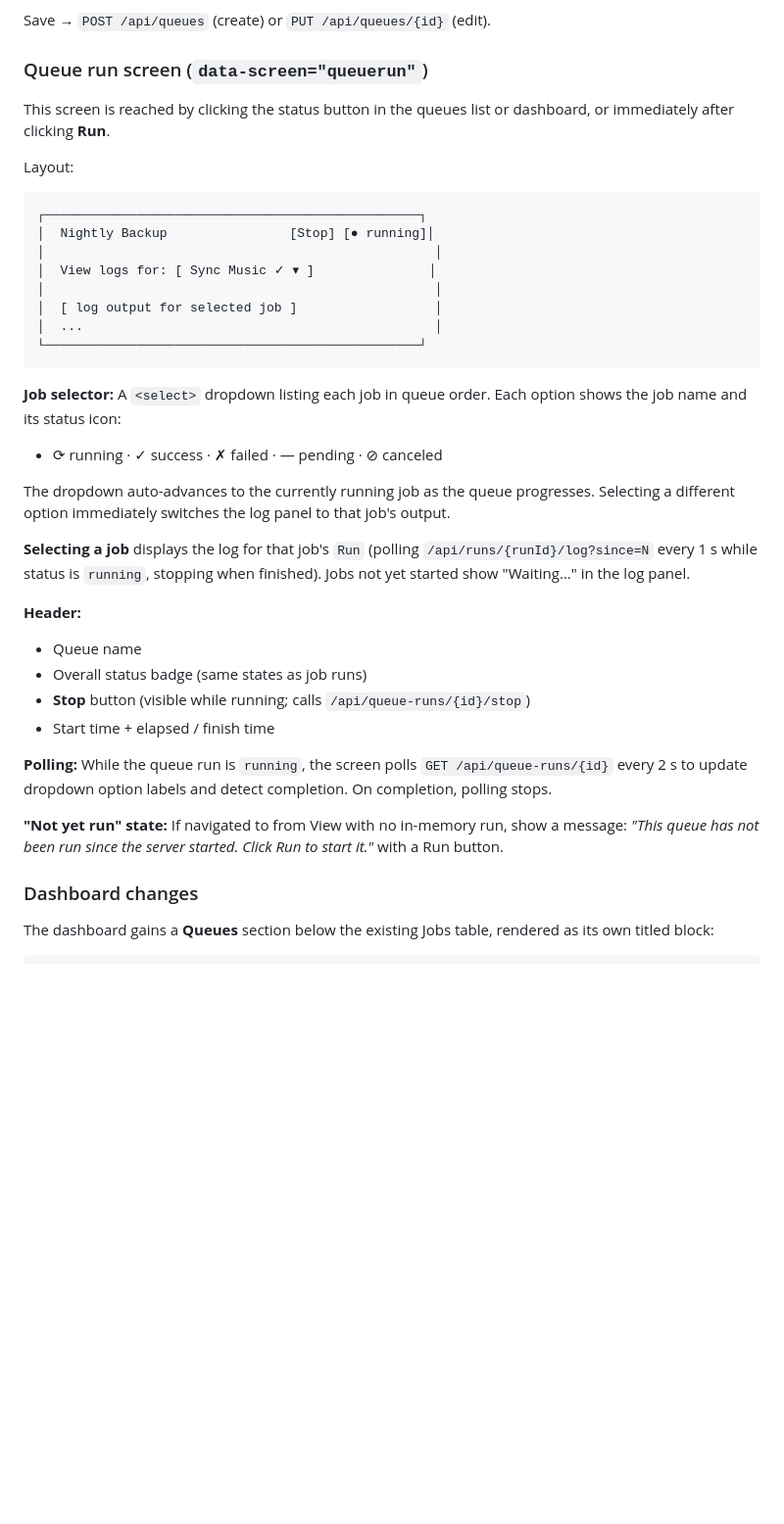
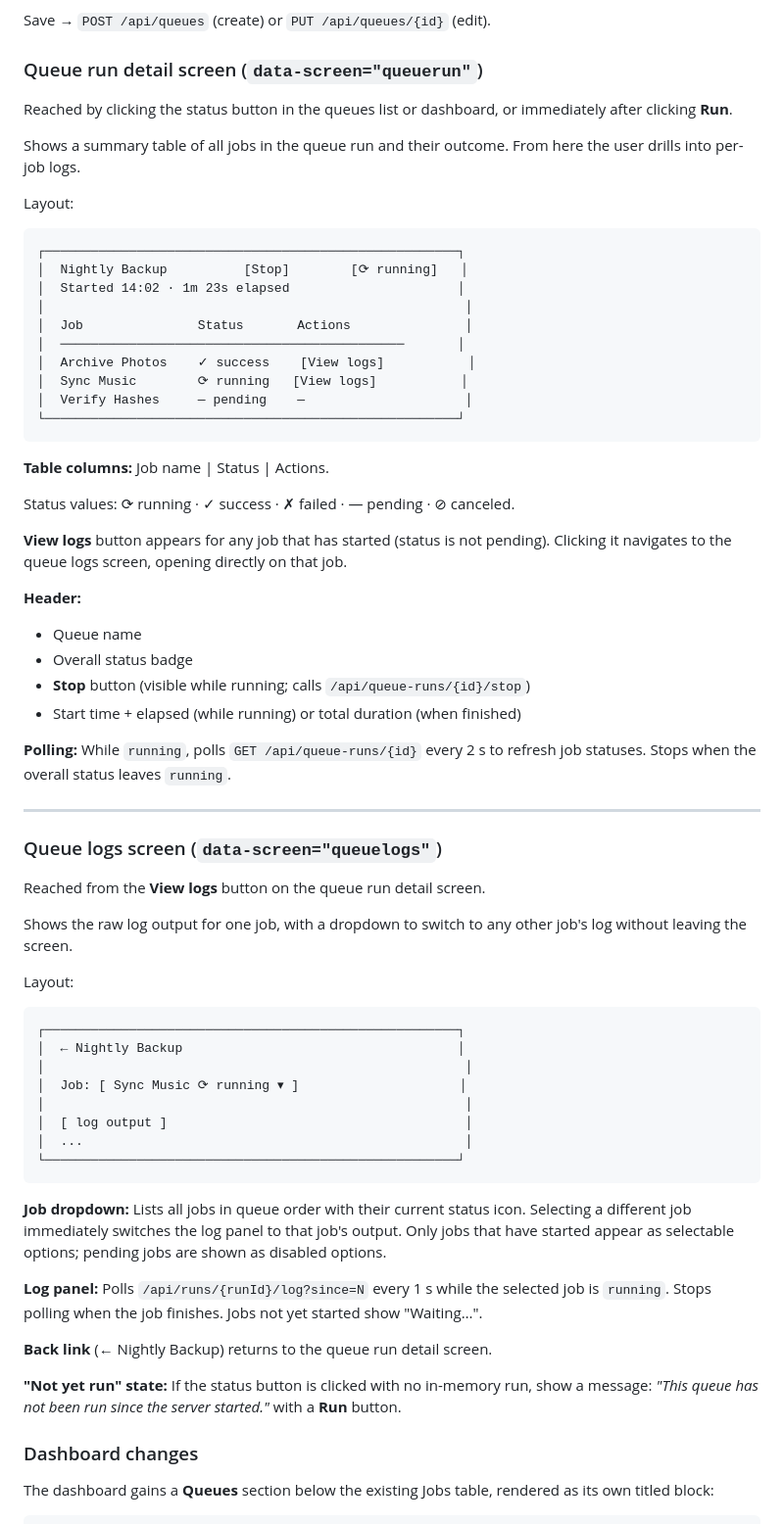
Before and after one commit to yetanotherchris/rclone-web, a Markdown page: docs/queue-feature-spec.md, the part around the change. Shown at 98% size. Rendered like a GitHub page; blank space fills up the shorter version.

Commit message:
Spec: split queue run into detail screen and logs screen
Detail screen shows a job-by-job status table with View logs buttons.
Logs screen shows log output with a dropdown to switch between jobs.
Back link returns from logs to detail.

https://claude.ai/code/session_01QX9t23uAgPhexe86cSeJCZ

````diff
--- a/docs/queue-feature-spec.md
+++ b/docs/queue-feature-spec.md
@@ -208,48 +208,82 @@ Fields:
 
 Save → `POST /api/queues` (create) or `PUT /api/queues/{id}` (edit).
 
-### Queue run screen (`data-screen="queuerun"`)
+### Queue run detail screen (`data-screen="queuerun"`)
 
-This screen is reached by clicking the status button in the queues list or dashboard, or immediately after clicking **Run**.
+Reached by clicking the status button in the queues list or dashboard, or
+immediately after clicking **Run**.
+
+Shows a summary table of all jobs in the queue run and their outcome. From here
+the user drills into per-job logs.
 
 Layout:
 
 ```
-┌─────────────────────────────────────────────────┐
-│  Nightly Backup                [Stop] [● running]│
-│                                                   │
-│  View logs for: [ Sync Music ✓ ▾ ]               │
-│                                                   │
-│  [ log output for selected job ]                  │
-│  ...                                              │
-└─────────────────────────────────────────────────┘
+┌──────────────────────────────────────────────────────┐
+│  Nightly Backup          [Stop]        [⟳ running]   │
+│  Started 14:02 · 1m 23s elapsed                      │
+│                                                       │
+│  Job               Status       Actions               │
+│  ─────────────────────────────────────────────       │
+│  Archive Photos    ✓ success    [View logs]           │
+│  Sync Music        ⟳ running   [View logs]           │
+│  Verify Hashes     — pending    —                     │
+└──────────────────────────────────────────────────────┘
 ```
 
-**Job selector:** A `<select>` dropdown listing each job in queue order. Each
-option shows the job name and its status icon:
-- ⟳ running · ✓ success · ✗ failed · — pending · ⊘ canceled
+**Table columns:** Job name | Status | Actions.
 
-The dropdown auto-advances to the currently running job as the queue progresses.
-Selecting a different option immediately switches the log panel to that job's
-output.
+Status values: ⟳ running · ✓ success · ✗ failed · — pending · ⊘ canceled.
 
-**Selecting a job** displays the log for that job's `Run` (polling
-`/api/runs/{runId}/log?since=N` every 1 s while status is `running`, stopping
-when finished). Jobs not yet started show "Waiting…" in the log panel.
+**View logs** button appears for any job that has started (status is not
+pending). Clicking it navigates to the queue logs screen, opening directly on
+that job.
 
 **Header:**
 - Queue name
-- Overall status badge (same states as job runs)
+- Overall status badge
 - **Stop** button (visible while running; calls `/api/queue-runs/{id}/stop`)
-- Start time + elapsed / finish time
+- Start time + elapsed (while running) or total duration (when finished)
 
-**Polling:** While the queue run is `running`, the screen polls
-`GET /api/queue-runs/{id}` every 2 s to update dropdown option labels and detect
-completion. On completion, polling stops.
+**Polling:** While `running`, polls `GET /api/queue-runs/{id}` every 2 s to
+refresh job statuses. Stops when the overall status leaves `running`.
 
-**"Not yet run" state:** If navigated to from View with no in-memory run, show a
-message: *"This queue has not been run since the server started. Click Run to
-start it."* with a Run button.
+---
+
+### Queue logs screen (`data-screen="queuelogs"`)
+
+Reached from the **View logs** button on the queue run detail screen.
+
+Shows the raw log output for one job, with a dropdown to switch to any other
+job's log without leaving the screen.
+
+Layout:
+
+```
+┌──────────────────────────────────────────────────────┐
+│  ← Nightly Backup                                    │
+│                                                       │
+│  Job: [ Sync Music ⟳ running ▾ ]                     │
+│                                                       │
+│  [ log output ]                                       │
+│  ...                                                  │
+└──────────────────────────────────────────────────────┘
+```
+
+**Job dropdown:** Lists all jobs in queue order with their current status icon.
+Selecting a different job immediately switches the log panel to that job's
+output. Only jobs that have started appear as selectable options; pending jobs
+are shown as disabled options.
+
+**Log panel:** Polls `/api/runs/{runId}/log?since=N` every 1 s while the
+selected job is `running`. Stops polling when the job finishes. Jobs not yet
+started show "Waiting…".
+
+**Back link** (← Nightly Backup) returns to the queue run detail screen.
+
+**"Not yet run" state:** If the status button is clicked with no in-memory run,
+show a message: *"This queue has not been run since the server started."* with a
+**Run** button.
 
 ### Dashboard changes
 
````
